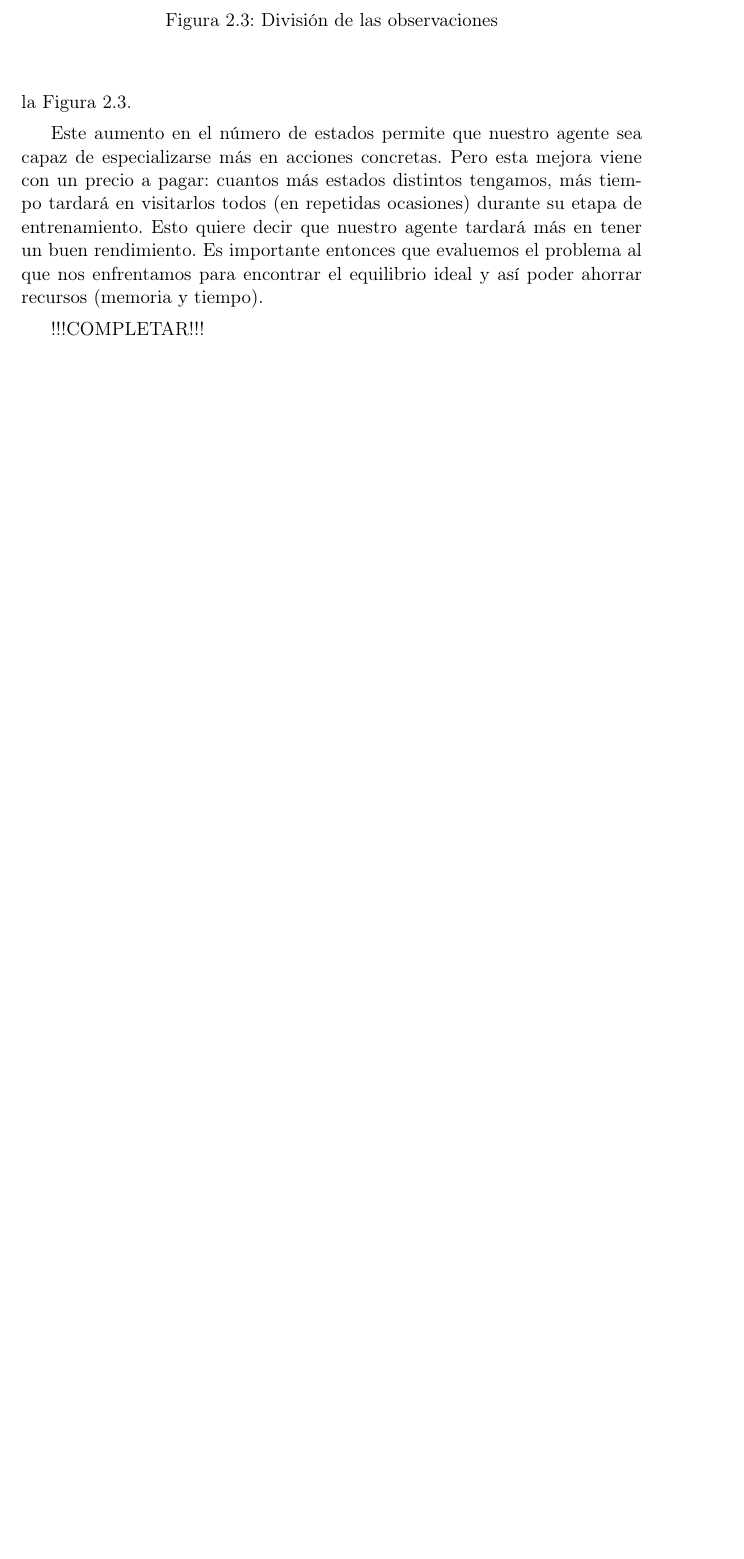
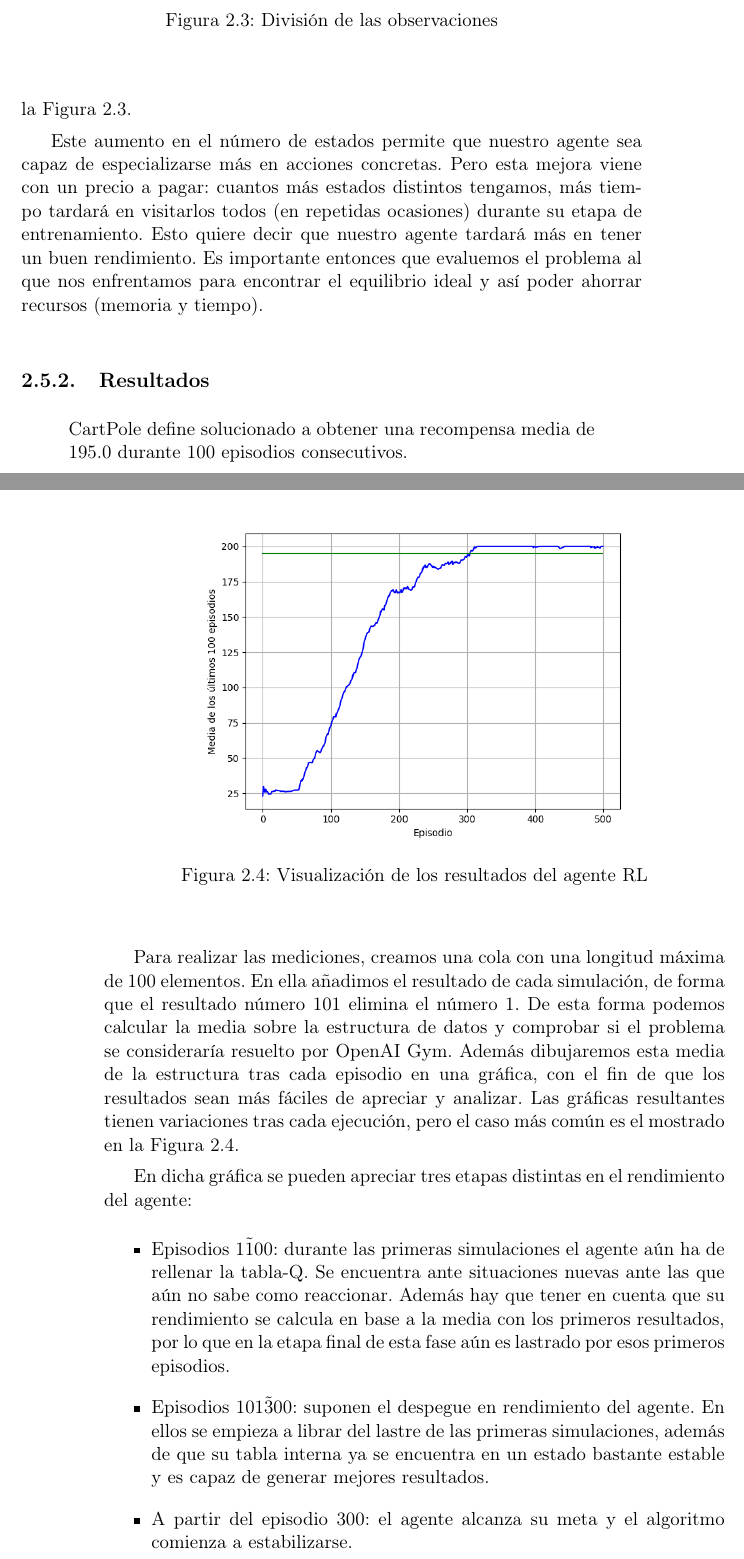
Before and after one commit to delcanovega/TFG-Memoria, a LaTeX book (TFMTeXiS.tex, which reads Capitulos/ReinforcementLearning.tex): part of page 37 of 42 before the commit and two parts of pages 37 and 38 of 44 after it, the two joined at a grey line, cut so that both start at the same text, the shorter picture padded with empty space. Compiled offline with pdfLaTeX; a LaTeX package or settings file that is missing is left out.

Commit message:
Resultados de CartPole con RL

```diff
--- a/Capitulos/ReinforcementLearning.tex
+++ b/Capitulos/ReinforcementLearning.tex
@@ -181,6 +181,25 @@ Por supuesto esta discretización es demasiado ingenua para resolver el problema
 
 Este aumento en el número de estados permite que nuestro agente sea capaz de especializarse más en acciones concretas. Pero esta mejora viene con un precio a pagar: cuantos más estados distintos tengamos, más tiempo tardará en visitarlos todos (en repetidas ocasiones) durante su etapa de entrenamiento. Esto quiere decir que nuestro agente tardará más en tener un buen rendimiento. Es importante entonces que evaluemos el problema al que nos enfrentamos para encontrar el equilibrio ideal y así poder ahorrar recursos (memoria y tiempo).
 
-!!!COMPLETAR!!!
+\subsection{Resultados}
+\begin{quote}
+    CartPole define solucionado a obtener una recompensa media de 195.0 durante 100 episodios consecutivos.
+\end{quote}
+
+Para realizar las mediciones, creamos una cola con una longitud máxima de 100 elementos. En ella añadimos el resultado de cada simulación, de forma que el resultado número 101 elimina el número 1. De esta forma podemos calcular la media sobre la estructura de datos y comprobar si el problema se consideraría resuelto por OpenAI Gym. Además dibujaremos esta media de la estructura tras cada episodio en una gráfica, con el fin de que los resultados sean más fáciles de apreciar y analizar. Las gráficas resultantes tienen variaciones tras cada ejecución, pero el caso más común es el mostrado en la Figura \ref{fig:cartpole_03}.
+
+\figura{Bitmap/Capitulo2/cartpole_03}{width=0.7\textwidth}{fig:cartpole_03}%
+       {Visualización de los resultados del agente RL}
+
+En dicha gráfica se pueden apreciar tres etapas distintas en el rendimiento del agente:
+\begin{itemize}
+    \item Episodios 1\~100: durante las primeras simulaciones el agente aún ha de rellenar la tabla-Q. Se encuentra ante situaciones nuevas ante las que aún no sabe como reaccionar. Además hay que tener en cuenta que su rendimiento se calcula en base a la media con los primeros resultados, por lo que en la etapa final de esta fase aún es lastrado por esos primeros episodios.
+    \item Episodios 101\~300: suponen el despegue en rendimiento del agente. En ellos se empieza a librar del lastre de las primeras simulaciones, además de que su tabla interna ya se encuentra en un estado bastante estable y es capaz de generar mejores resultados.
+    \item A partir del episodio 300: el agente alcanza su meta y el algoritmo comienza a estabilizarse.
+\end{itemize}
+
+Cabe destacar que estos resultados han sido obtenidos con una configuración en la discretización de \texttt{(1, 1, 3, 6)}. ¿Por qué optamos por esta configuración? Mientras probábamos distintas configuraciones descubrimos que el principal motivo de finalización de una simulación era la caída del mástil. En la mayoría de las ocasiones el mástil cae mucho antes de que el carro alcance los límites laterales. Esto nos permite ignorar las dos primeras observaciones (posición del carro y velocidad del carro) reduciendo notablemente la dimensionalidad del problema.
+
+De esta forma, contamos con un espacio dimensional bastante reducido ($1*1*3*6=18$ estados!). Si por el contrario hubiésemos optado por un número mayor de estados, la primera fase descrita arriba se alargaría considerablemente, pero a cambio podríamos esperar una mayor estabilidad del agente en la tercera fase.
 
 \section{Los límites del Reinforcement Learning}
```
Also changed, not shown: Imagenes/Bitmap/Capitulo2/cartpole_03.png (added).
